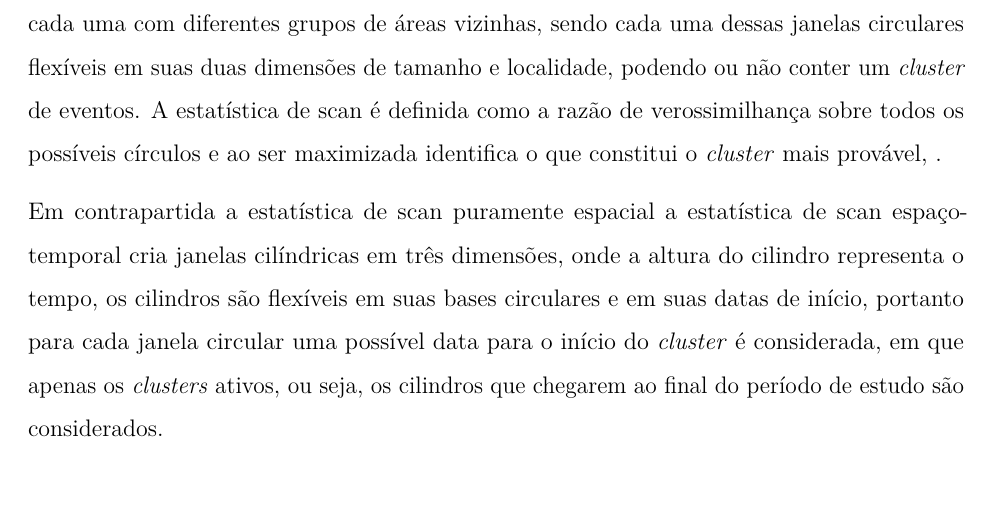
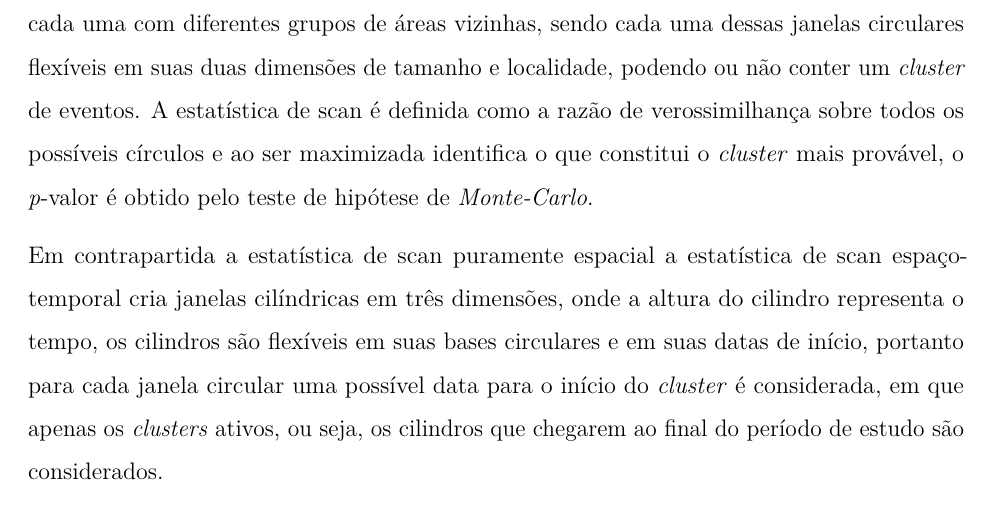
Before and after one commit to marreapato/Spatial_Temporal_Covid19_Study, an R Markdown document (Notebooks/intr_results.rmd): part of page 6 of 19, cut so that both start at the same text. Rendered offline with R 4.5, knitr and Pandoc, then LaTeX, with nearby package versions.

Commit message:
Update intr_results.rmd

```diff
--- a/Notebooks/intr_results.rmd
+++ b/Notebooks/intr_results.rmd
@@ -58,7 +58,7 @@ $$Im = \frac{n\sum_{i=1}^{n}\sum_{j=1}^{n}(x_{i}-\overline{x})(x_{j}-\overline{x
 
 #### A estatística de Scan Poisson
 
- Em busca de identificar *clusters* emergentes no espaço-tempo, o método prospectivo proposto por Kulldorff $\!\!^1$ $\!\!^0$ foi utilizado supondo uma distribuição de probabilidade poisson. A estatística de scan puramente espacial $\!\!^1$ $\!\!^1$, cria várias janelas circulares em diversas localidades no mapa, cada uma com diferentes grupos de áreas vizinhas, sendo cada uma dessas janelas circulares flexíveis em suas duas dimensões de tamanho e localidade, podendo ou não conter um *cluster* de eventos. A estatística de scan é definida como a razão de verossimilhança sobre todos os possíveis círculos e ao ser maximizada identifica o que constitui o *cluster* mais provável, .
+ Em busca de identificar *clusters* emergentes no espaço-tempo, o método prospectivo proposto por Kulldorff $\!\!^1$ $\!\!^0$ foi utilizado supondo uma distribuição de probabilidade poisson. A estatística de scan puramente espacial $\!\!^1$ $\!\!^1$, cria várias janelas circulares em diversas localidades no mapa, cada uma com diferentes grupos de áreas vizinhas, sendo cada uma dessas janelas circulares flexíveis em suas duas dimensões de tamanho e localidade, podendo ou não conter um *cluster* de eventos. A estatística de scan é definida como a razão de verossimilhança sobre todos os possíveis círculos e ao ser maximizada identifica o que constitui o *cluster* mais provável, o *p*-valor é obtido pelo teste de hipótese de *Monte-Carlo*.
 
  Em contrapartida a estatística de scan puramente espacial a estatística de scan espaço-temporal cria janelas cilíndricas em três dimensões, onde a altura do cilindro representa o tempo, os cilindros são flexíveis em suas bases circulares e em suas datas de início, portanto para cada janela circular uma possível data para o início do *cluster* é considerada, em que apenas os *clusters* ativos, ou seja, os cilindros que chegarem ao final do período de estudo são considerados.
 
```
